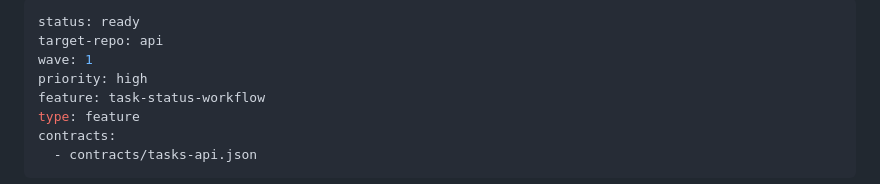
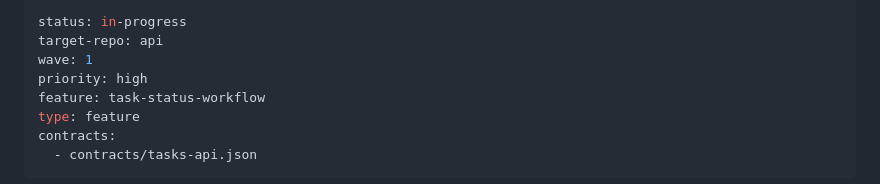
Before and after one commit to ChristianJensen/tasks-control-plane, a Markdown page: queue/task-status-workflow/wave-1-api-add-status-field.md, the part around the change. Drawn GitHub-style.

Commit message:
claim: wave-1-api-add-status-field.md → in-progress (agent-Christians-MacBook-Air-85428)

```diff
--- a/queue/task-status-workflow/wave-1-api-add-status-field.md
+++ b/queue/task-status-workflow/wave-1-api-add-status-field.md
@@ -1,5 +1,5 @@
 ---
-status: ready
+status: in-progress
 target-repo: api
 wave: 1
 priority: high
```
